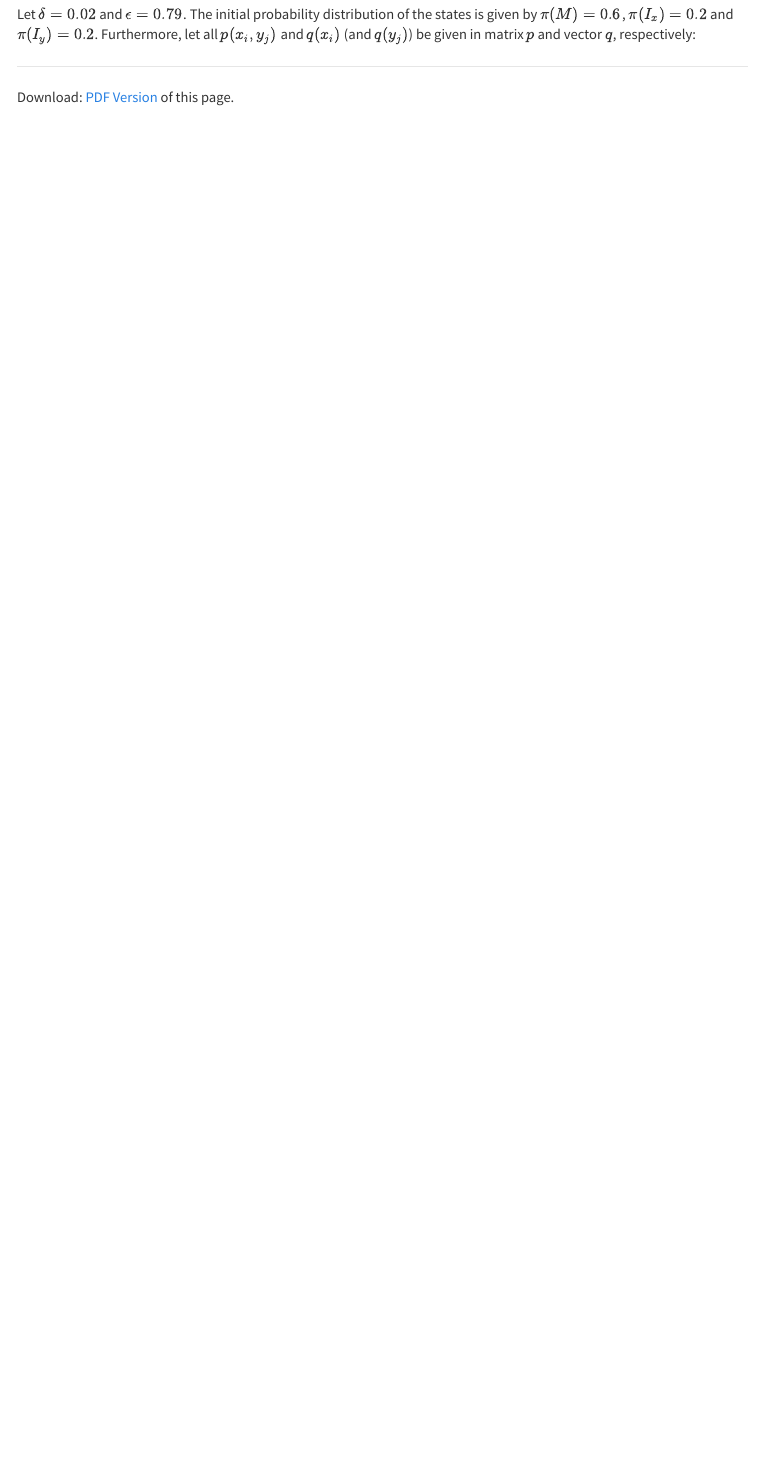
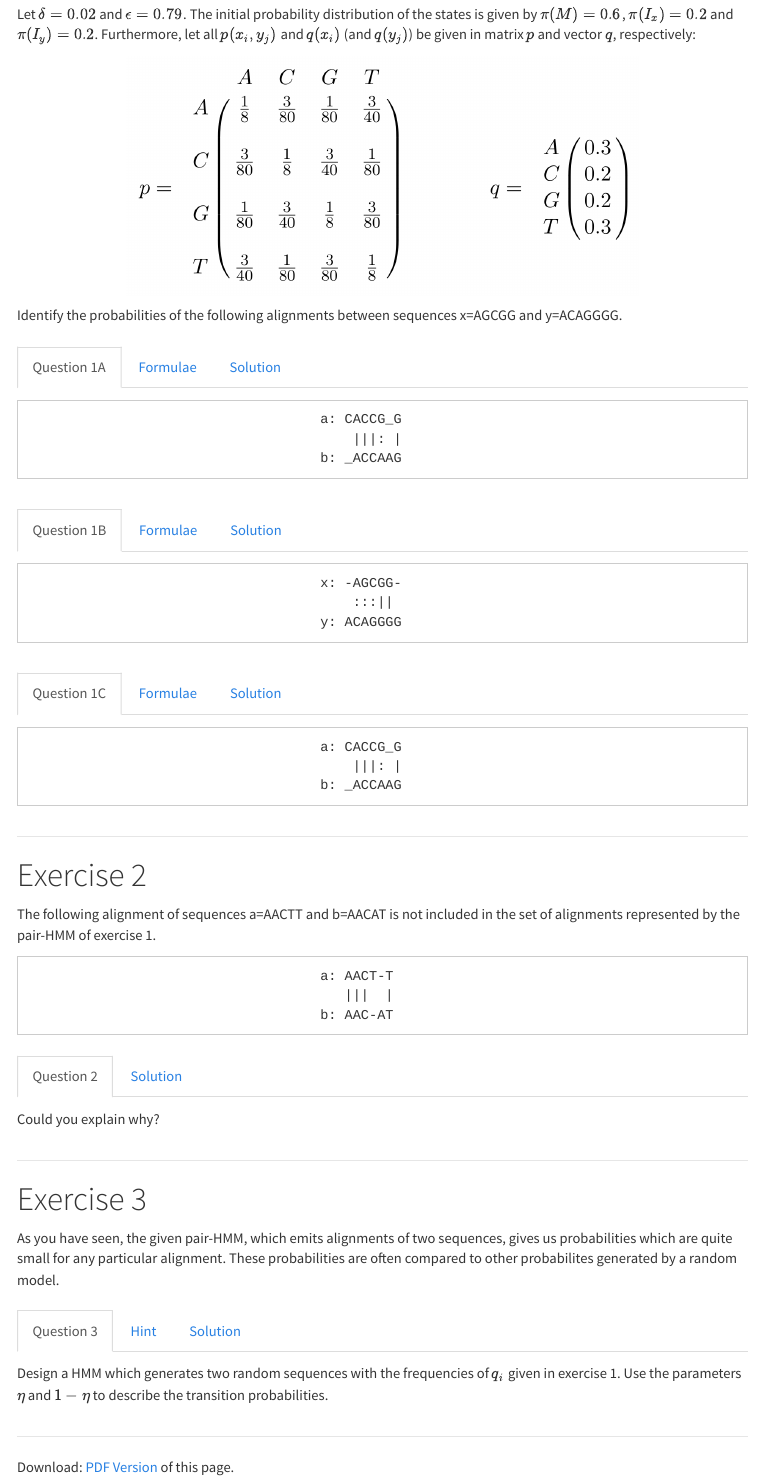
Before and after one commit to Bioinformatics2-teaching/BioinformaticsII-pages, an R Markdown document (exercise-sheet-4.Rmd): the page in a window 1100 px wide, from 520 px down. Rendered offline with R 4.5, knitr and Pandoc, with nearby package versions; menus at the side of the page are left out.

Commit message:
Update exercise 4

````diff
--- a/exercise-sheet-4.Rmd
+++ b/exercise-sheet-4.Rmd
@@ -15,3 +15,23 @@ Let $\delta = 0.02$ and $\epsilon=0.79$. The initial probability distribution of
 $\pi(M)=0.6$, $\pi(I_x) = 0.2$ and $\pi(I_y) = 0.2$. Furthermore, let all $p(x_i,y_j)$ and $q(x_i)$ (and $q(y_j)$)
 be given in matrix $p$ and vector $q$, respectively:
 
+```{r, echo=FALSE, out.width="70%", fig.align='center'}
+knitr::include_graphics("figures/sheet-4/matrix_exercise01.png")
+```
+
+Identify the probabilities of the following alignments between sequences x=AGCGG and y=ACAGGGG.
+
+#### {.tabset}
+
+##### Question 1A
+
+```
+                                    a: CACCG_G
+                                        |||: |
+                                    b: _ACCAAG
+```
+
+
+##### Formulae
+
+::: {.answer data-latex=""}
@@ -17,0 +46 @@ be given in matrix $p$ and vector $q$, respectively:
+::: {.answer data-latex=""}
@@ -17,0 +55,14 @@ be given in matrix $p$ and vector $q$, respectively:
+#### {.tabset}
+
+##### Question 1B
+
+```
+                                    x: -AGCGG-
+                                        :::||
+                                    y: ACAGGGG
+```
+
+
+##### Formulae
+
+::: {.answer data-latex=""}
@@ -17,0 +77 @@ be given in matrix $p$ and vector $q$, respectively:
+::: {.answer data-latex=""}
@@ -17,0 +86,14 @@ be given in matrix $p$ and vector $q$, respectively:
+#### {.tabset}
+
+##### Question 1C
+
+```
+                                    a: CACCG_G
+                                        |||: |
+                                    b: _ACCAAG
+```
+
+
+##### Formulae
+
+::: {.answer data-latex=""}
@@ -17,0 +108 @@ be given in matrix $p$ and vector $q$, respectively:
+::: {.answer data-latex=""}
@@ -17,0 +119,37 @@ be given in matrix $p$ and vector $q$, respectively:
+# Exercise 2
+
+The following alignment of sequences a=AACTT and b=AACAT is not included in the set of alignments
+represented by the pair-HMM of exercise 1.
+
+```
+                                    a: AACT-T
+                                       |||  |
+                                    b: AAC-AT
+```
+#### {.tabset}
+
+##### Question 2
+
+Could you explain why?
+
+##### Solution
+
+Because the probability of moving from Ix to Iy is zero, there is no edge between Ix and Iy.
+
+#### {-}
+
+-------------------------------------------
+
+# Exercise 3
+
+As you have seen, the given pair-HMM, which emits alignments of two sequences, gives us probabilities
+ which are quite small for any particular alignment. These probabilities are
+often compared to other probabilites generated by a random model.
+
+#### {.tabset}
+
+##### Question 3
+
+::: {.answer data-latex=""}
+Design a HMM which generates two random sequences with the frequencies of $q_i$ given in exercise 1.
+Use the parameters $\eta$ and $1-\eta$ to describe the transition probabilities.
@@ -18,3 +168,8 @@ be given in matrix $p$ and vector $q$, respectively:
+```{r, echo=FALSE, out.width="70%", fig.align='center'}
+knitr::include_graphics("figures/sheet-4/exercise_03_HMM_graph.png")
+```
+
+#### {-}
 
 -------------------------------------------
 
````
Also changed, not shown: figures/sheet-4/exercise_03_HMM_graph.png (added), figures/sheet-4/matrix_exercise01.png (added), exercise-sheet-4.Rmd (62 more changed lines).
